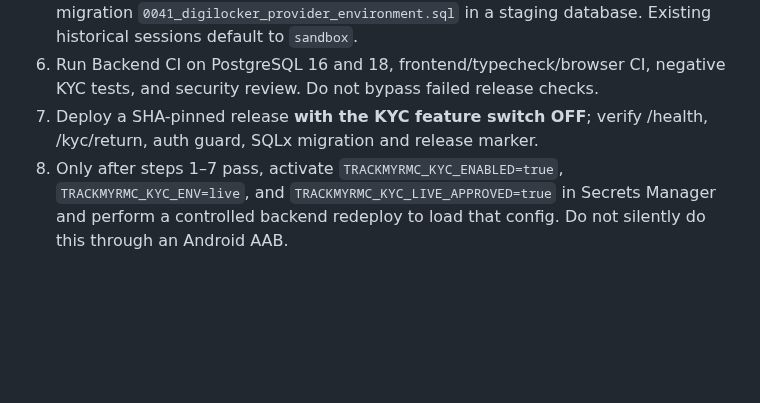
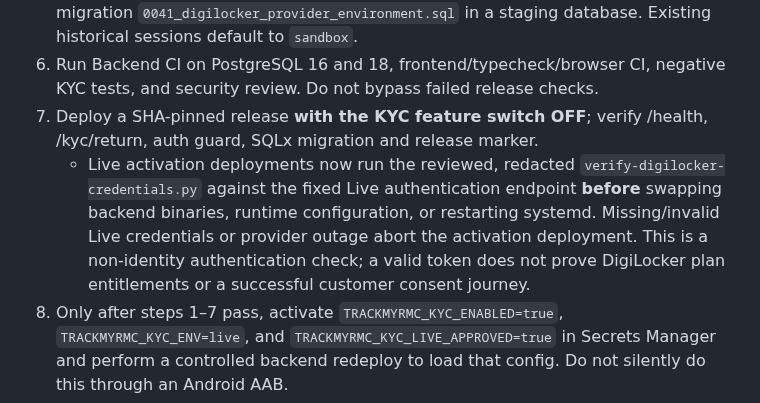
Before and after one commit to Aakruti7870/Track-My-RMC, a Markdown page: docs/release/digilocker-live-activation-20261105.md, the part around the change. GitHub-like rendering; blank space fills up the shorter version.

Commit message:
ci(kyc): gate Live activation with redacted preflight tests and release contract

```diff
--- a/docs/release/digilocker-live-activation-20261105.md
+++ b/docs/release/digilocker-live-activation-20261105.md
@@ -30,6 +30,7 @@ Only the server reads credentials from existing Secrets Manager `trackmyrmc/app-
 5. Verify production database backups, migration `0040`, and reviewed additive migration `0041_digilocker_provider_environment.sql` in a staging database. Existing historical sessions default to `sandbox`.
 6. Run Backend CI on PostgreSQL 16 and 18, frontend/typecheck/browser CI, negative KYC tests, and security review. Do not bypass failed release checks.
 7. Deploy a SHA-pinned release **with the KYC feature switch OFF**; verify /health, /kyc/return, auth guard, SQLx migration and release marker.
+   - Live activation deployments now run the reviewed, redacted `verify-digilocker-credentials.py` against the fixed Live authentication endpoint **before** swapping backend binaries, runtime configuration, or restarting systemd. Missing/invalid Live credentials or provider outage abort the activation deployment. This is a non-identity authentication check; a valid token does not prove DigiLocker plan entitlements or a successful customer consent journey.
 8. Only after steps 1–7 pass, activate `TRACKMYRMC_KYC_ENABLED=true`, `TRACKMYRMC_KYC_ENV=live`, and `TRACKMYRMC_KYC_LIVE_APPROVED=true` in Secrets Manager and perform a controlled backend redeploy to load that config. Do not silently do this through an Android AAB.
 9. Perform an authorized, explicit-consent customer session from a real device: authenticated `POST /api/customer/kyc/start`; DigiLocker consent; authenticated `GET /api/customer/kyc`; UIDAI-issued Aadhaar metadata; profile name/mobile match; **PENDING** Authority review; Authority approval; ordering eligibility. Confirm denial, stale session, mismatch, timeout, duplicate initiation, invalid API key and cross-user isolation. Do not log or persist identity documents or bearer tokens.
 10. Record evidence for launch issue #106. This is the test of actual Live user verification; until complete, do not mark KYC production-ready.
```
